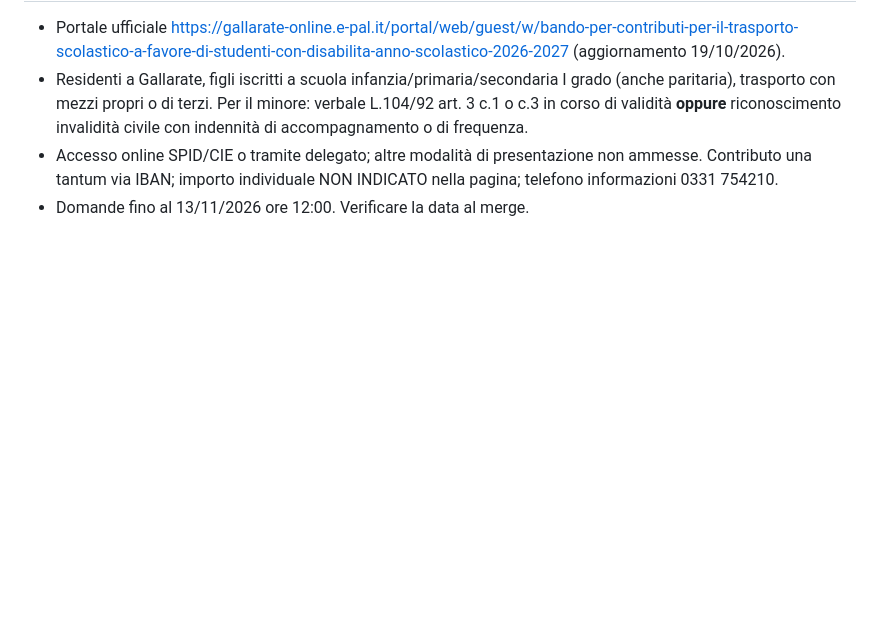
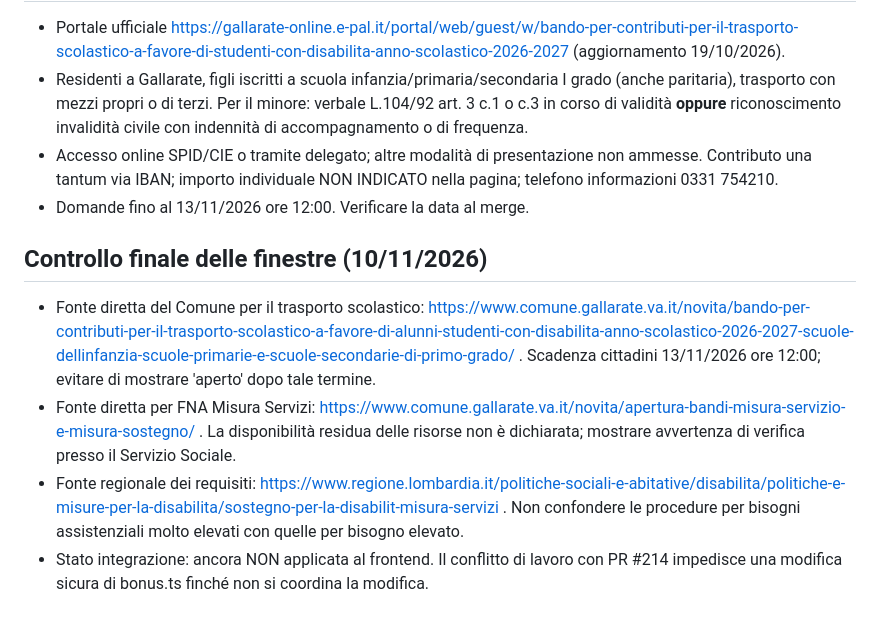
Before and after one commit to appleila12-ai/demo-comuni-ok, a Markdown page: docs/proposte/2026-11-10-trasporto-scolastico-disabilita.md, the part around the change. Rendered like a GitHub page; blank space fills up the shorter version.

Commit message:
Registra controllo finale delle scadenze e dei limiti prima della pubblicazione

```diff
--- a/docs/proposte/2026-11-10-trasporto-scolastico-disabilita.md
+++ b/docs/proposte/2026-11-10-trasporto-scolastico-disabilita.md
@@ -46,3 +46,9 @@ Nessuna voce rimossa. Nessuna modifica ai file applicativi.
 - Residenti a Gallarate, figli iscritti a scuola infanzia/primaria/secondaria I grado (anche paritaria), trasporto con mezzi propri o di terzi. Per il minore: verbale L.104/92 art. 3 c.1 o c.3 in corso di validità **oppure** riconoscimento invalidità civile con indennità di accompagnamento o di frequenza.
 - Accesso online SPID/CIE o tramite delegato; altre modalità di presentazione non ammesse. Contributo una tantum via IBAN; importo individuale NON INDICATO nella pagina; telefono informazioni 0331 754210.
 - Domande fino al 13/11/2026 ore 12:00. Verificare la data al merge.
+
+## Controllo finale delle finestre (10/11/2026)
+- Fonte diretta del Comune per il trasporto scolastico: https://www.comune.gallarate.va.it/novita/bando-per-contributi-per-il-trasporto-scolastico-a-favore-di-alunni-studenti-con-disabilita-anno-scolastico-2026-2027-scuole-dellinfanzia-scuole-primarie-e-scuole-secondarie-di-primo-grado/ . Scadenza cittadini 13/11/2026 ore 12:00; evitare di mostrare 'aperto' dopo tale termine.
+- Fonte diretta per FNA Misura Servizi: https://www.comune.gallarate.va.it/novita/apertura-bandi-misura-servizio-e-misura-sostegno/ . La disponibilità residua delle risorse non è dichiarata; mostrare avvertenza di verifica presso il Servizio Sociale.
+- Fonte regionale dei requisiti: https://www.regione.lombardia.it/politiche-sociali-e-abitative/disabilita/politiche-e-misure-per-la-disabilita/sostegno-per-la-disabilit-misura-servizi . Non confondere le procedure per bisogni assistenziali molto elevati con quelle per bisogno elevato.
+- Stato integrazione: ancora NON applicata al frontend. Il conflitto di lavoro con PR #214 impedisce una modifica sicura di bonus.ts finché non si coordina la modifica.
```
